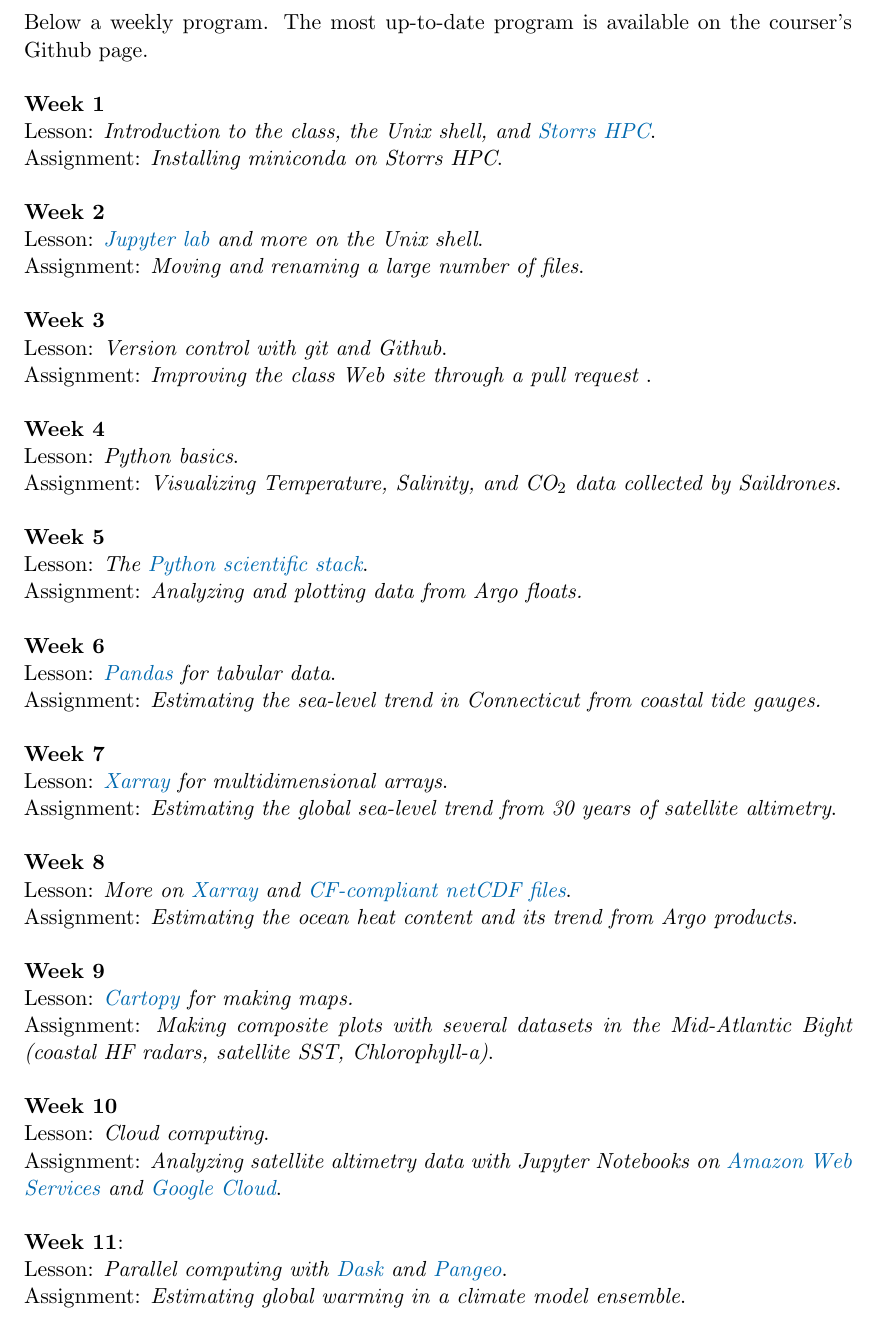
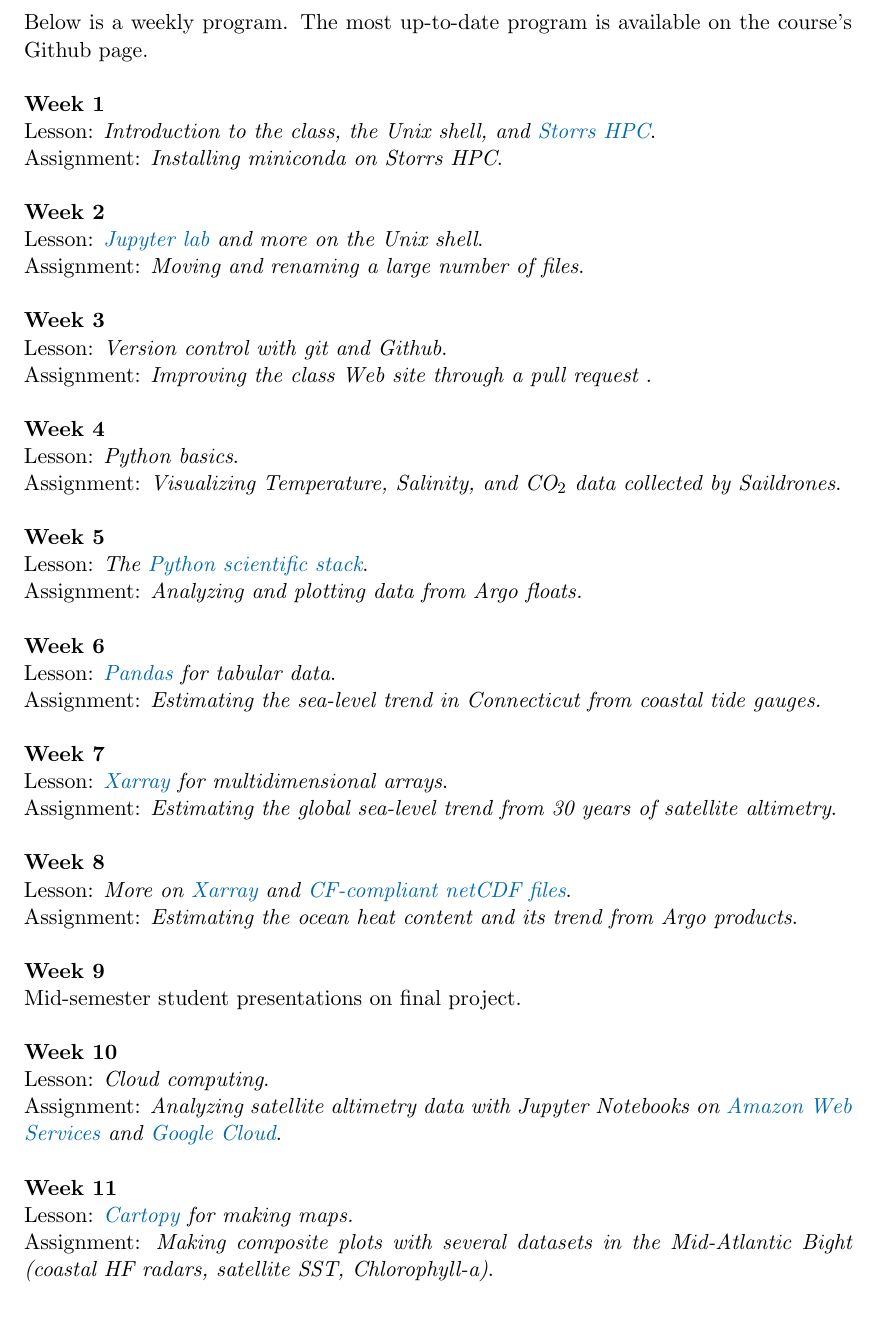
Before and after one commit to MARN-5895/Website, a LaTeX document (syllabus/ResearchComputing_SyllabusFall2021.tex): part of page 4 of 9, cut so that both start at the same text. Compiled offline with pdfLaTeX.

Commit message:
fix typos

```diff
--- a/syllabus/ResearchComputing_SyllabusFall2021.tex
+++ b/syllabus/ResearchComputing_SyllabusFall2021.tex
@@ -192,7 +192,7 @@
 
 We will meet twice a week. In the first meeting of the week, I will teach a tutorial-style lesson on the week's topic. This is an \textbf{active-learning course}. Students are required to follow along the tutorials using their laptops, solve in-class exercises, and help their classmates. In the second meeting of the week, we will \textbf{flip the classroom}, organizing hackathon-style sessions where students will work on assignments, interact with other students and me, and present their work in progress.   Students will work in pairs or small groups on these assignments and submit a short report due the following week.
 
-Below a weekly program. The most up-to-date program is available on the courser's Github page.
+Below is a weekly program. The most up-to-date program is available on the course's Github page.
 
 \textbf{Week 1}\\
  Lesson: \textit{Introduction to the class, the Unix shell, and \href{https://hpc.uconn.edu/}{Storrs HPC}}.\\
@@ -228,16 +228,15 @@
 
 
 \textbf{Week 9}\\
- Lesson: \textit{\href{https://scitools.org.uk/cartopy/docs/latest/}{Cartopy} for making maps.}\\
- Assignment: \textit{Making composite plots with several datasets in the Mid-Atlantic Bight (coastal HF radars, satellite SST, Chlorophyll-a)}.
+Mid-semester student presentations on final project.
 
 \textbf{Week 10}\\
  Lesson: \textit{Cloud computing}.\\
  Assignment: \textit{Analyzing satellite altimetry data with Jupyter Notebooks on \href{https://aws.amazon.com}{Amazon Web Services} and \href{https://cloud.google.com}{Google Cloud}}.
 
- \textbf{Week 11}:\\
- Lesson:  \textit{Parallel computing with \href{https://dask.org/}{Dask} and \href{https://pangeo.io/}{Pangeo}}.\\
-  Assignment: \textit{Estimating global warming in a climate model ensemble}.
+\textbf{Week 11}\\
+ Lesson: \textit{\href{https://scitools.org.uk/cartopy/docs/latest/}{Cartopy} for making maps.}\\
+ Assignment: \textit{Making composite plots with several datasets in the Mid-Atlantic Bight (coastal HF radars, satellite SST, Chlorophyll-a)}.
 
 \textbf{Week 12}\\
  Lesson: \textit{\href{http://www.practicereproducibleresearch.org/core-chapters/3-basic.html}{Reproducible workflows} (testing, documentation, publication, archiving)}.\\
```
Also changed, not shown: syllabus/ResearchComputing_SyllabusFall2021.pdf, syllabus/ResearchComputing_SyllabusFall2021.tex (2 more changed lines).
